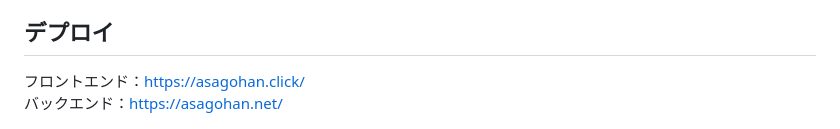
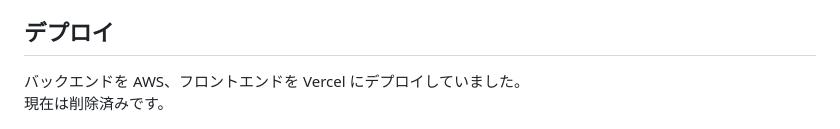
Before and after one commit to asagohan2301/realworld-api, a Markdown page: README.md, the part around the change. Drawn GitHub-style.

Commit message:
デプロイ削除

```diff
--- a/README.md
+++ b/README.md
@@ -7,8 +7,8 @@
 
 ## デプロイ
 
-フロントエンド：[https://asagohan.click/](https://asagohan.click/)
-バックエンド：[https://asagohan.net/](https://asagohan.net/)
+バックエンドを AWS、フロントエンドを Vercel にデプロイしていました。
+現在は削除済みです。
 
 ![alt text](/images/architecture.jpg)
 
```
